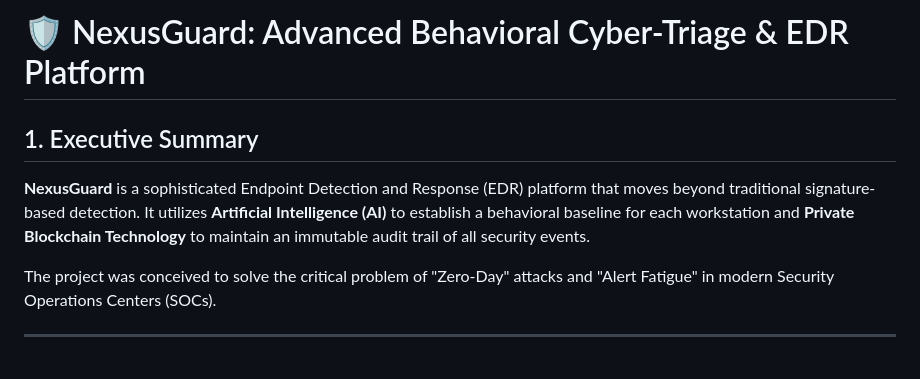
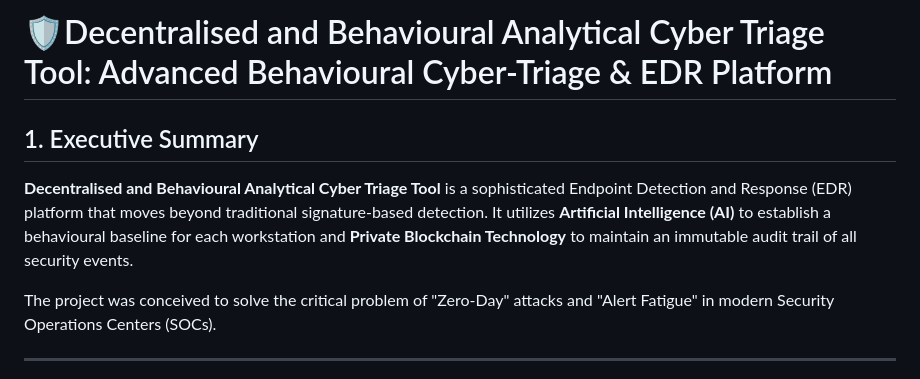
Before and after one commit to SachinChauhan-432/CyberTriageTool, a Markdown page: PROJECT_EXPLANATION.md, the part around the change. Drawn GitHub-style.

Commit message:
Revise project title and executive summary
Updated project title and executive summary for clarity.

```diff
--- a/PROJECT_EXPLANATION.md
+++ b/PROJECT_EXPLANATION.md
@@ -1,7 +1,7 @@
-# 🛡️ NexusGuard: Advanced Behavioral Cyber-Triage & EDR Platform
+# 🛡️Decentralised and Behavioural Analytical Cyber Triage Tool: Advanced Behavioural Cyber-Triage & EDR Platform
 
 ## 1. Executive Summary
-**NexusGuard** is a sophisticated Endpoint Detection and Response (EDR) platform that moves beyond traditional signature-based detection. It utilizes **Artificial Intelligence (AI)** to establish a behavioral baseline for each workstation and **Private Blockchain Technology** to maintain an immutable audit trail of all security events.
+**Decentralised and Behavioural Analytical Cyber Triage Tool** is a sophisticated Endpoint Detection and Response (EDR) platform that moves beyond traditional signature-based detection. It utilizes **Artificial Intelligence (AI)** to establish a behavioural baseline for each workstation and **Private Blockchain Technology** to maintain an immutable audit trail of all security events.
 
 The project was conceived to solve the critical problem of "Zero-Day" attacks and "Alert Fatigue" in modern Security Operations Centers (SOCs).
 
```
